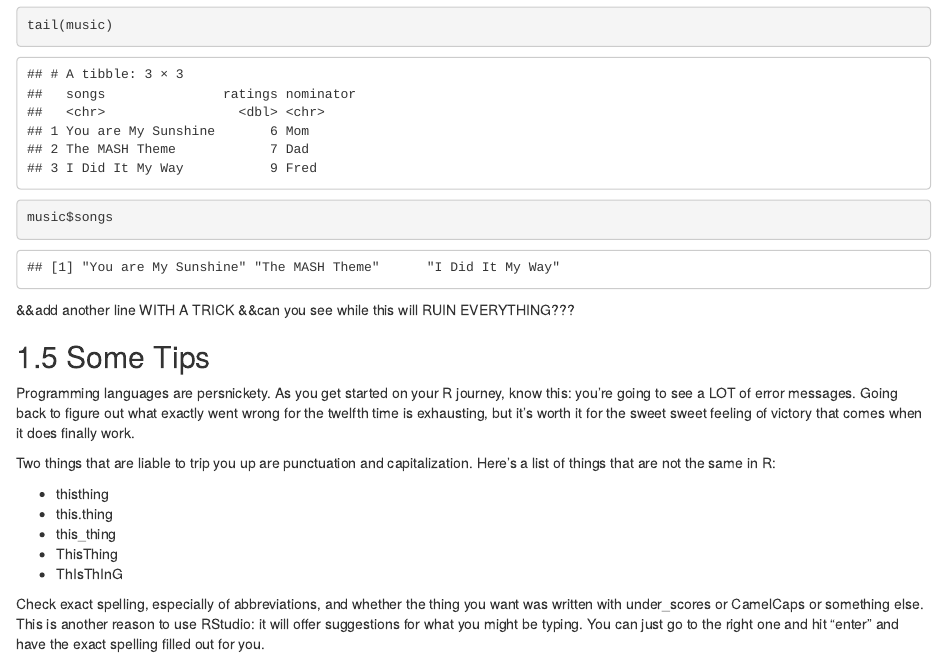
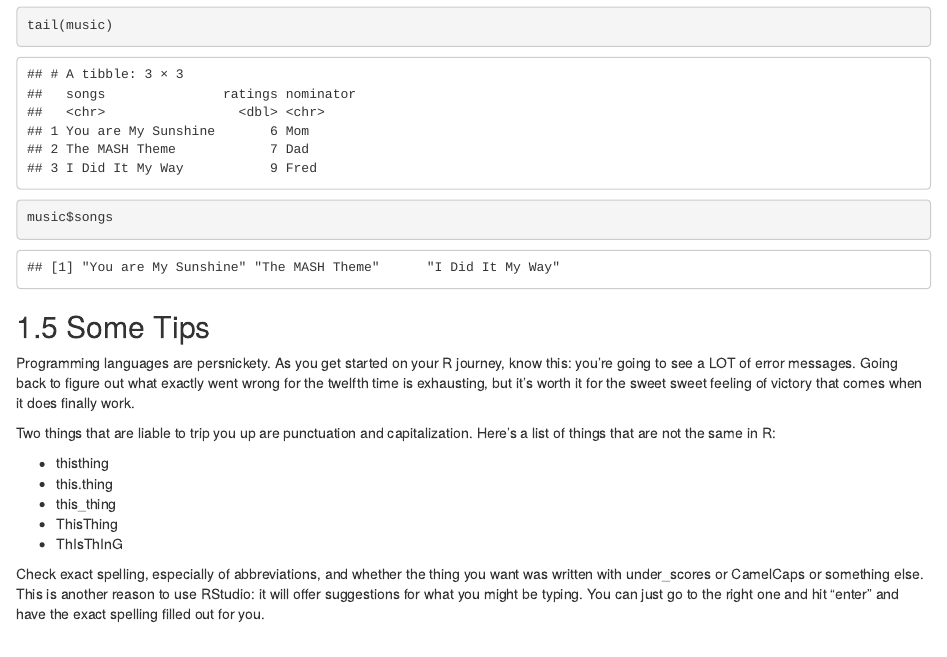
Before and after one commit to lnodar/RforLing, an R Markdown document (01_basics.Rmd): the page in a window 1100 px wide, from 5320 px down. Rendered offline with R 4.5, knitr and Pandoc, with nearby package versions; some code elsewhere in the file could not run offline.

Commit message:
Proofreading 01

````diff
--- a/01_basics.Rmd
+++ b/01_basics.Rmd
@@ -188,12 +188,6 @@
 music$songs
 ```
 
-&&add another line WITH A TRICK
-&&can you see while this will RUIN EVERYTHING???
-
-
-
-
 ## 1.5 Some Tips
 
 Programming languages are persnickety. As you get started on your R journey, know this: you're going to see a LOT of error messages. Going back to figure out what exactly went wrong for the twelfth time is exhausting, but it's worth it for the sweet sweet feeling of victory that comes when it does finally work.
````
Also changed, not shown: 1 other file.
